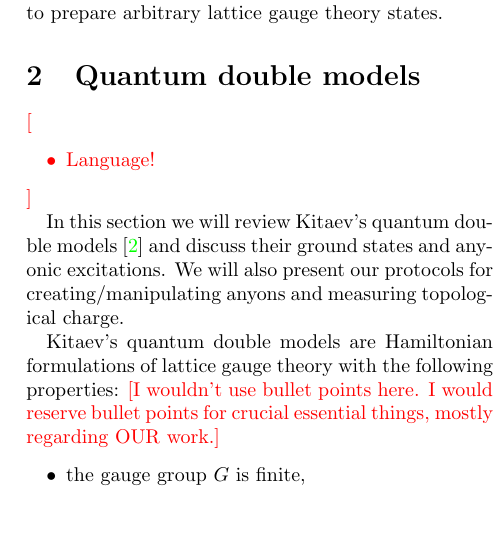
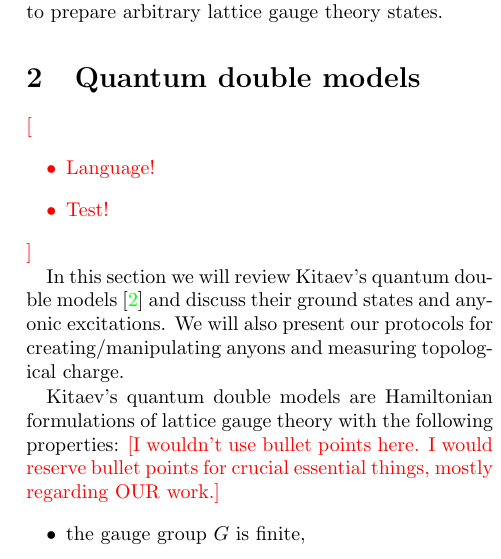
Before and after one commit to DaanTimmers/kitaevsim, a LaTeX paper (writeup/main.tex): part of one column of page 2 of 24 before the commit and part of one column of page 2 of 21 after it, cut so that both start at the same text, the shorter picture padded with empty space. Compiled offline with pdfLaTeX.

```diff
--- a/writeup/main.tex
+++ b/writeup/main.tex
@@ -56,6 +56,7 @@
 \section{Quantum double models}
 \caro{\begin{itemize}
 \item Language!
+\item Test!
 \end{itemize}}
 
 In this section we will review Kitaev's quantum double models\cite{Kitaev_2003} and discuss their ground states and anyonic excitations. We will also present our protocols for creating/manipulating anyons and measuring topological charge.
```
Also changed, not shown: writeup/Figures/A_ops.pdf (added), writeup/Figures/B_ops.pdf (added), writeup/Figures/Tmat.pdf (added), writeup/Figures/Tmat2.pdf (added), writeup/Figures/basketball.pdf (added), writeup/Figures/braid_fusion.png (added), writeup/Figures/braid_link.png (added), writeup/Figures/exist_s_minus.pdf (added), writeup/Figures/flav_s_minus.pdf (added), writeup/Figures/flav_s_plus.pdf (added), writeup/Figures/fluxBRAID.pdf (added), writeup/Figures/fusion_glasses.png (added), writeup/Figures/fusion_on_basketball.png (added), writeup/Figures/glasses.pdf (added), 4 more files, 3 other files.
